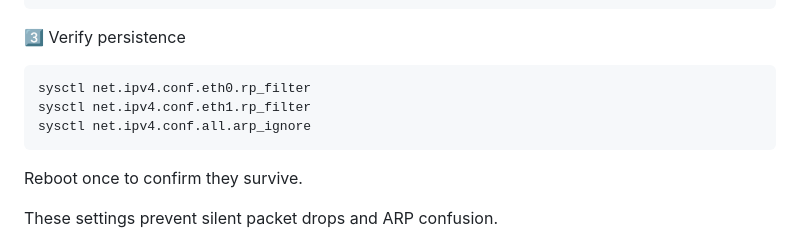
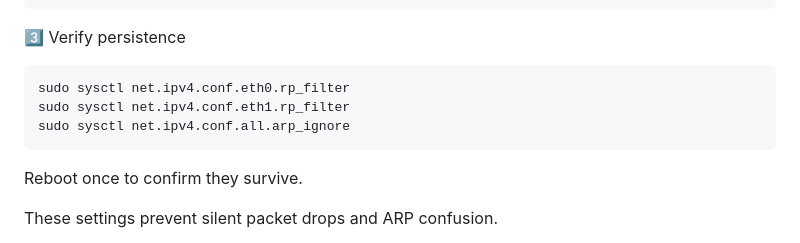
Before and after one commit to julienbardi/homelab, a Markdown page: README.md, the part around the change. GitHub-like rendering.

Commit message:
Add 'sudo' to sysctl commands in README
Updated commands to include 'sudo' for system configuration checks.

````diff
--- a/README.md
+++ b/README.md
@@ -189,9 +189,9 @@ sudo sysctl --system
 ```
 3️⃣ Verify persistence
 ```bash
-sysctl net.ipv4.conf.eth0.rp_filter
-sysctl net.ipv4.conf.eth1.rp_filter
-sysctl net.ipv4.conf.all.arp_ignore
+sudo sysctl net.ipv4.conf.eth0.rp_filter
+sudo sysctl net.ipv4.conf.eth1.rp_filter
+sudo sysctl net.ipv4.conf.all.arp_ignore
 ```
 Reboot once to confirm they survive.
 
````
